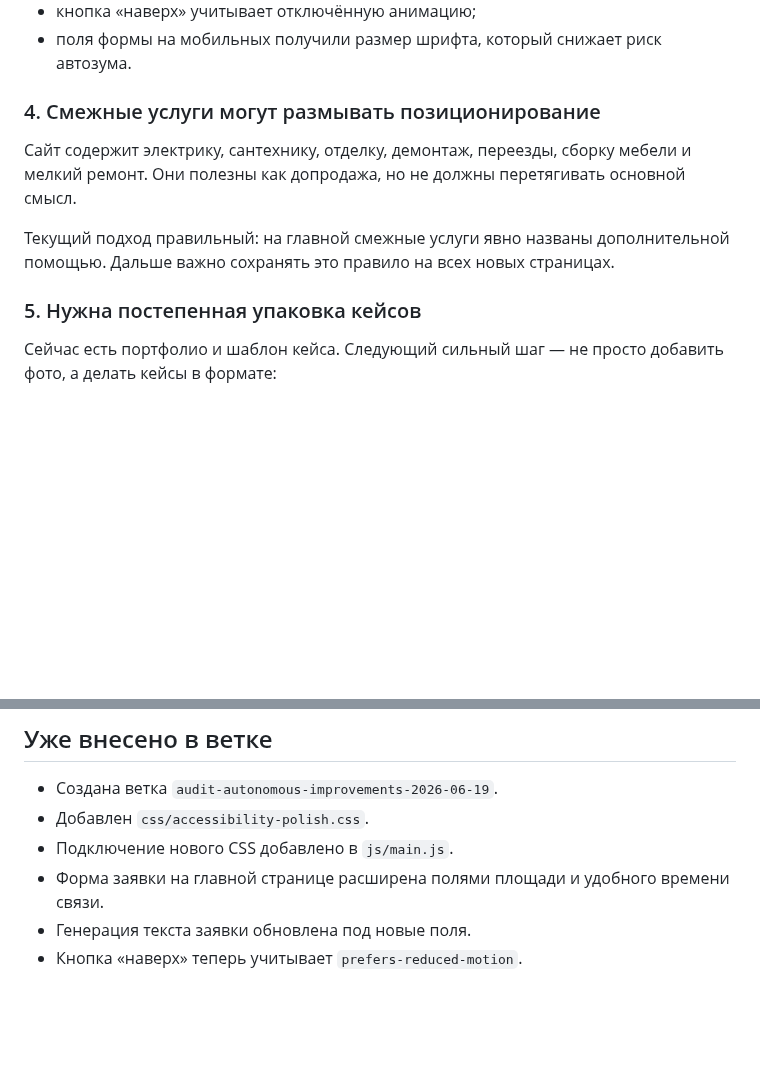
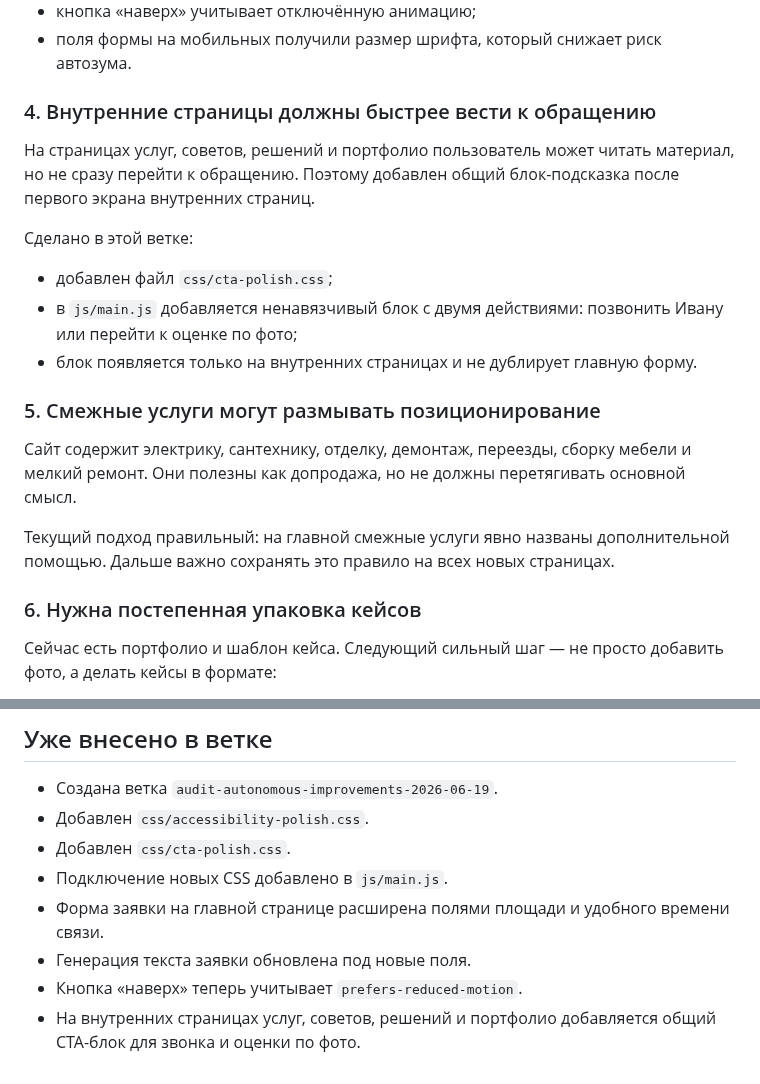
Before and after one commit to deputat36/parket36-site, a Markdown page: docs/audit-2026-06-19.md, 2 parts joined by grey strips. Drawn GitHub-style; blank space fills up the shorter version.

Commit message:
Update audit with inner page CTA work

```diff
--- a/docs/audit-2026-06-19.md
+++ b/docs/audit-2026-06-19.md
@@ -59,13 +59,23 @@
 - кнопка «наверх» учитывает отключённую анимацию;
 - поля формы на мобильных получили размер шрифта, который снижает риск автозума.
 
-### 4. Смежные услуги могут размывать позиционирование
+### 4. Внутренние страницы должны быстрее вести к обращению
+
+На страницах услуг, советов, решений и портфолио пользователь может читать материал, но не сразу перейти к обращению. Поэтому добавлен общий блок-подсказка после первого экрана внутренних страниц.
+
+Сделано в этой ветке:
+
+- добавлен файл `css/cta-polish.css`;
+- в `js/main.js` добавляется ненавязчивый блок с двумя действиями: позвонить Ивану или перейти к оценке по фото;
+- блок появляется только на внутренних страницах и не дублирует главную форму.
+
+### 5. Смежные услуги могут размывать позиционирование
 
 Сайт содержит электрику, сантехнику, отделку, демонтаж, переезды, сборку мебели и мелкий ремонт. Они полезны как допродажа, но не должны перетягивать основной смысл.
 
 Текущий подход правильный: на главной смежные услуги явно названы дополнительной помощью. Дальше важно сохранять это правило на всех новых страницах.
 
-### 5. Нужна постепенная упаковка кейсов
+### 6. Нужна постепенная упаковка кейсов
 
 Сейчас есть портфолио и шаблон кейса. Следующий сильный шаг — не просто добавить фото, а делать кейсы в формате:
 
@@ -130,7 +140,9 @@
 
 - Создана ветка `audit-autonomous-improvements-2026-06-19`.
 - Добавлен `css/accessibility-polish.css`.
-- Подключение нового CSS добавлено в `js/main.js`.
+- Добавлен `css/cta-polish.css`.
+- Подключение новых CSS добавлено в `js/main.js`.
 - Форма заявки на главной странице расширена полями площади и удобного времени связи.
 - Генерация текста заявки обновлена под новые поля.
 - Кнопка «наверх» теперь учитывает `prefers-reduced-motion`.
+- На внутренних страницах услуг, советов, решений и портфолио добавляется общий CTA-блок для звонка и оценки по фото.
```
